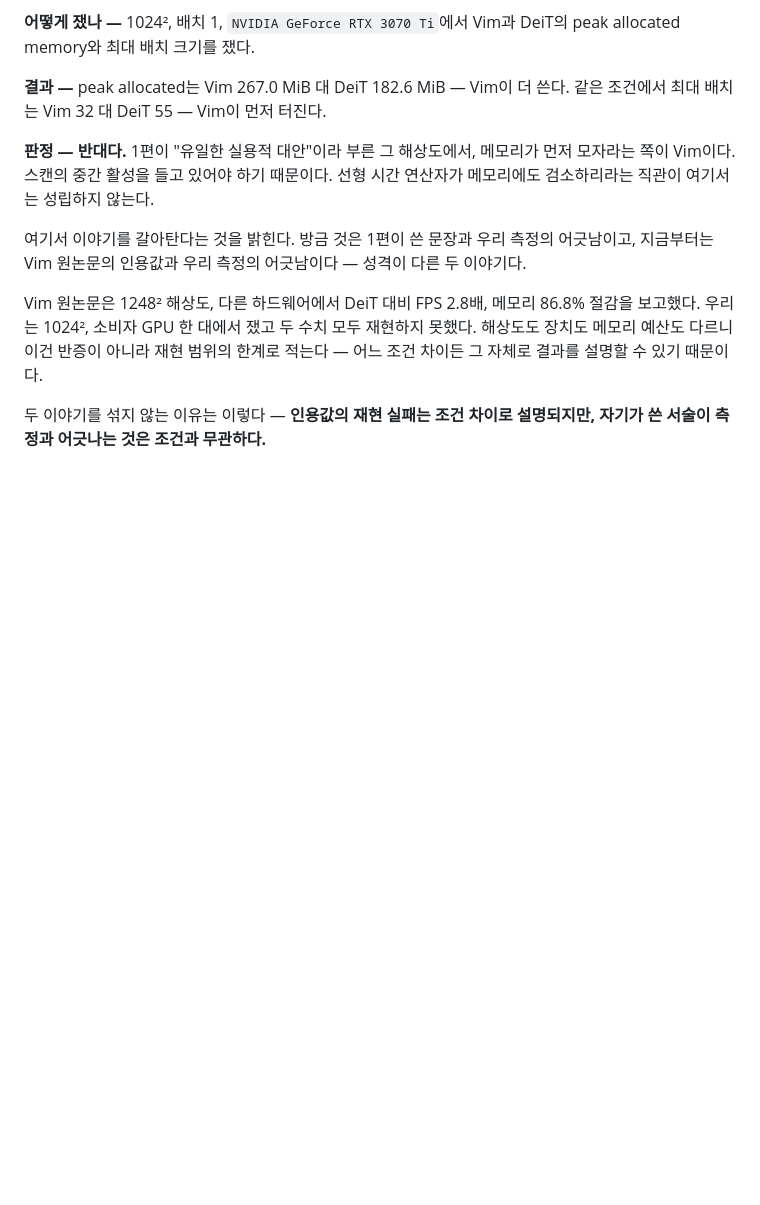
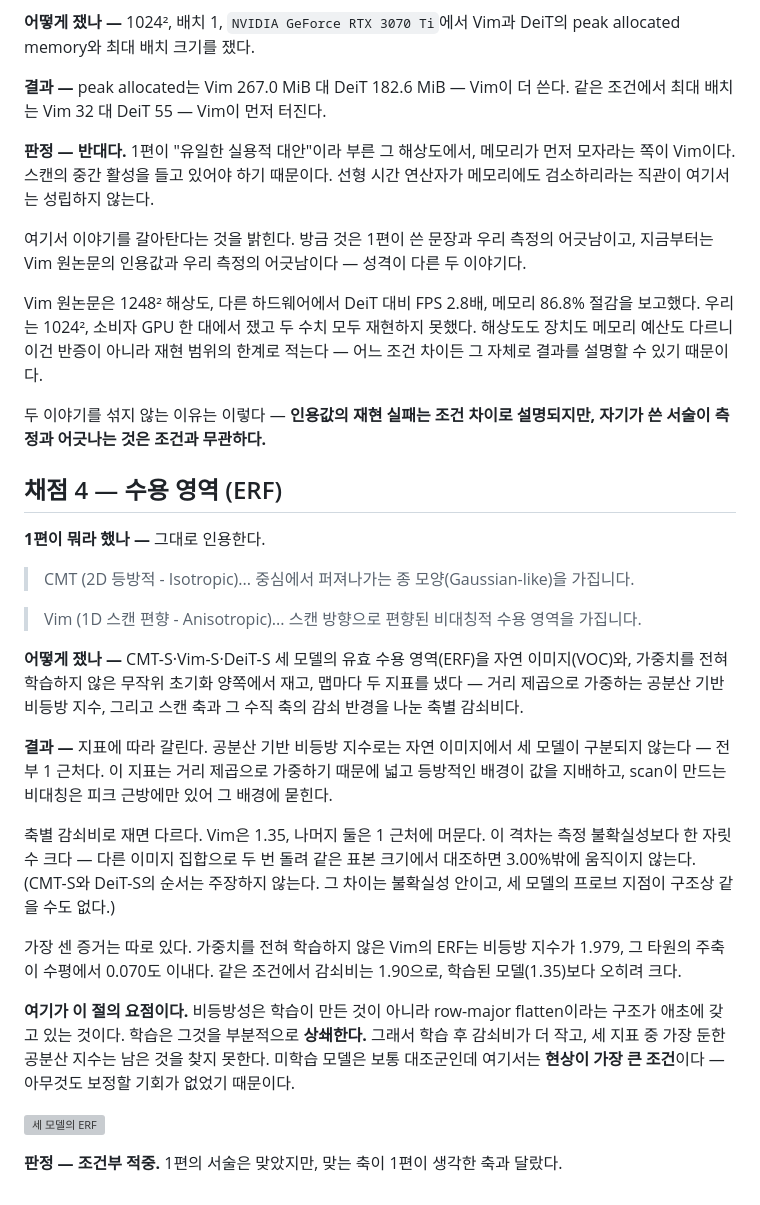
Before and after one commit to kimcheolhui9846/cmt-vs-vim, a Markdown page: docs/velog/2026-08-30-experiments-post.md, the part around the change. Drawn GitHub-style; blank space fills up the shorter version; grey boxes are pictures that could not be loaded.

Commit message:
docs: 벨로그 2편 수용 영역 채점을 쓴다 - 학습이 아니라 구조다

```diff
--- a/docs/velog/2026-08-30-experiments-post.md
+++ b/docs/velog/2026-08-30-experiments-post.md
@@ -104,3 +104,42 @@ Vim 원논문은 1248² 해상도, 다른 하드웨어에서 DeiT 대비 FPS 2.8
 
 두 이야기를 섞지 않는 이유는 이렇다 — **인용값의 재현 실패는 조건 차이로
 설명되지만, 자기가 쓴 서술이 측정과 어긋나는 것은 조건과 무관하다.**
+
+## 채점 4 — 수용 영역 (ERF)
+
+**1편이 뭐라 했나 —** 그대로 인용한다.
+
+> CMT (2D 등방적 - Isotropic)... 중심에서 퍼져나가는 종 모양(Gaussian-like)을 가집니다.
+
+> Vim (1D 스캔 편향 - Anisotropic)... 스캔 방향으로 편향된 비대칭적 수용 영역을 가집니다.
+
+**어떻게 쟀나 —** CMT-S·Vim-S·DeiT-S 세 모델의 유효 수용 영역(ERF)을 자연
+이미지(VOC)와, 가중치를 전혀 학습하지 않은 무작위 초기화 양쪽에서 재고, 맵마다
+두 지표를 냈다 — 거리 제곱으로 가중하는 공분산 기반 비등방 지수, 그리고 스캔
+축과 그 수직 축의 감쇠 반경을 나눈 축별 감쇠비다.
+
+**결과 —** 지표에 따라 갈린다. 공분산 기반 비등방 지수로는 자연 이미지에서 세
+모델이 구분되지 않는다 — 전부 1 근처다. 이 지표는 거리 제곱으로 가중하기 때문에
+넓고 등방적인 배경이 값을 지배하고, scan이 만드는 비대칭은 피크 근방에만 있어
+그 배경에 묻힌다.
+
+축별 감쇠비로 재면 다르다. Vim은 1.35, 나머지 둘은 1 근처에 머문다. 이 격차는
+측정 불확실성보다 한 자릿수 크다 — 다른 이미지 집합으로 두 번 돌려 같은 표본
+크기에서 대조하면 3.00%밖에 움직이지 않는다. (CMT-S와 DeiT-S의 순서는 주장하지
+않는다. 그 차이는 불확실성 안이고, 세 모델의 프로브 지점이 구조상 같을 수도
+없다.)
+
+가장 센 증거는 따로 있다. 가중치를 전혀 학습하지 않은 Vim의 ERF는 비등방
+지수가 1.979, 그 타원의 주축이 수평에서 0.070도 이내다. 같은 조건에서 감쇠비는
+1.90으로, 학습된 모델(1.35)보다 오히려 크다.
+
+**여기가 이 절의 요점이다.** 비등방성은 학습이 만든 것이 아니라 row-major
+flatten이라는 구조가 애초에 갖고 있는 것이다. 학습은 그것을 부분적으로
+**상쇄한다.** 그래서 학습 후 감쇠비가 더 작고, 세 지표 중 가장 둔한 공분산
+지수는 남은 것을 찾지 못한다. 미학습 모델은 보통 대조군인데 여기서는
+**현상이 가장 큰 조건**이다 — 아무것도 보정할 기회가 없었기 때문이다.
+
+![세 모델의 ERF](results/e2/e2_erf.png)
+
+**판정 — 조건부 적중.** 1편의 서술은 맞았지만, 맞는 축이 1편이 생각한 축과
+달랐다.
```
